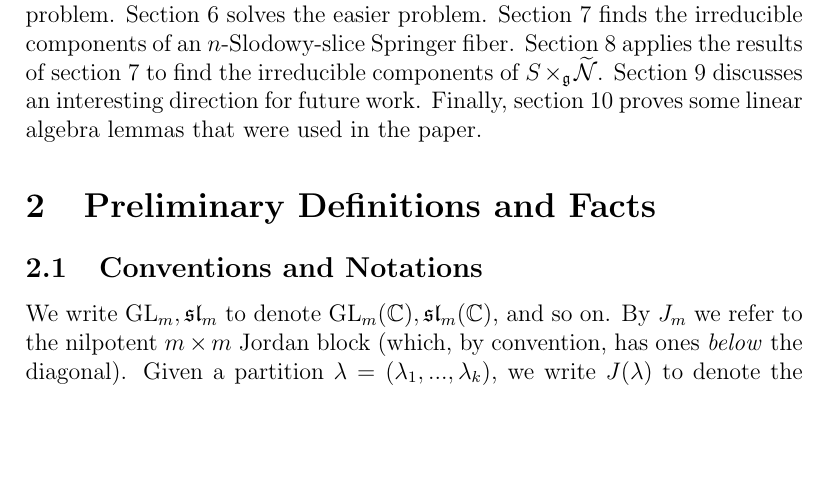
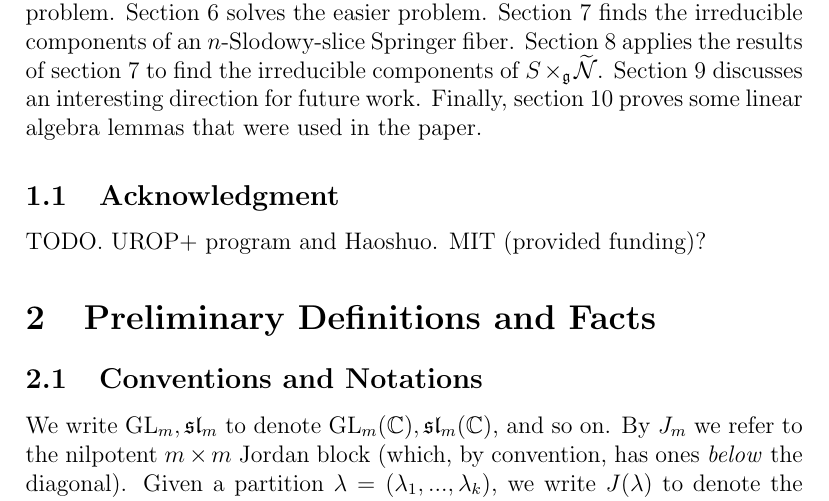
Before and after one commit to OwenConoly/springer, a LaTeX paper (paper.tex): part of page 2 of 28, cut so that both start at the same text, the shorter picture padded with empty space. Compiled offline with pdfLaTeX.

Commit message:
acknowledgement

```diff
--- a/paper.tex
+++ b/paper.tex
@@ -113,6 +113,10 @@ Section 7 finds the irreducible components of an \(n\)-Slodowy-slice Springer fi
 Section 8 applies the results of section 7 to find the irreducible components of \(S \times_\mathfrak{g} \widetilde{\mathcal{N}}\).
 Section 9 discusses an interesting direction for future work.
 Finally, section 10 proves some linear algebra lemmas that were used in the paper.
+
+\subsection{Acknowledgment}
+TODO.  UROP+ program and Haoshuo.
+MIT (provided funding)?
 
 \section{Preliminary Definitions and Facts}
 \subsection{Conventions and Notations}
```
Also changed, not shown: paper.pdf.
